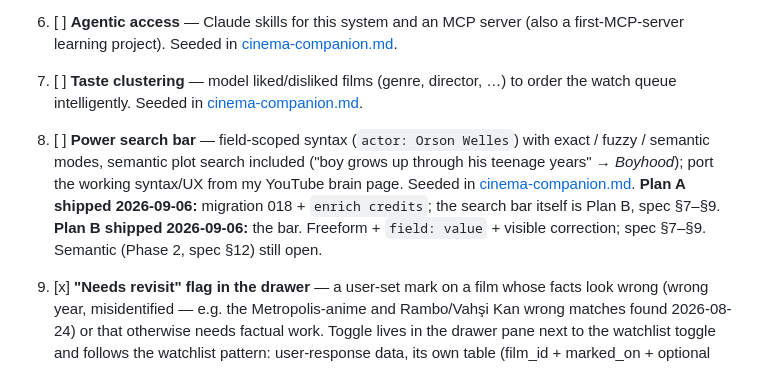
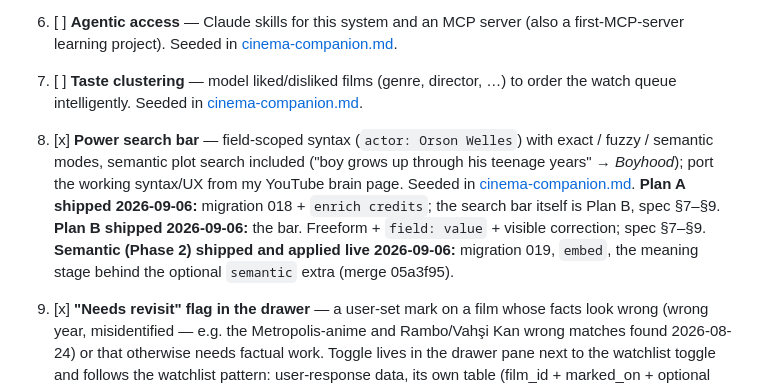
Before and after one commit to jayers99/movie-brain, a Markdown page: docs/backlog.md, the part around one of its changes. Rendered like a GitHub page.

Commit message:
viewing log is on the record as backlog 27 while it gels; items 8 and 11 ticked, both long since shipped
Co-Authored-By: Claude Fable 5.1 <noreply@anthropic.com>

```diff
--- a/docs/backlog.md
+++ b/docs/backlog.md
@@ -10,7 +10,7 @@ Running list of ideas for movie-brain. Add new items at the bottom; strike or ch
 5. [ ] **My notes + criticism-skills loop** — dictated notes per film, then compare my analysis against notable critics to build cinema-critical skills. Seeded in [cinema-companion.md](cinema-companion.md).
 6. [ ] **Agentic access** — Claude skills for this system and an MCP server (also a first-MCP-server learning project). Seeded in [cinema-companion.md](cinema-companion.md).
 7. [ ] **Taste clustering** — model liked/disliked films (genre, director, …) to order the watch queue intelligently. Seeded in [cinema-companion.md](cinema-companion.md).
-8. [ ] **Power search bar** — field-scoped syntax (`actor: Orson Welles`) with exact / fuzzy / semantic modes, semantic plot search included ("boy grows up through his teenage years" → *Boyhood*); port the working syntax/UX from my YouTube brain page. Seeded in [cinema-companion.md](cinema-companion.md). **Plan A shipped 2026-09-06:** migration 018 + `enrich credits`; the search bar itself is Plan B, spec §7–§9. **Plan B shipped 2026-09-06:** the bar. Freeform + `field: value` + visible correction; spec §7–§9. Semantic (Phase 2, spec §12) still open.
+8. [x] **Power search bar** — field-scoped syntax (`actor: Orson Welles`) with exact / fuzzy / semantic modes, semantic plot search included ("boy grows up through his teenage years" → *Boyhood*); port the working syntax/UX from my YouTube brain page. Seeded in [cinema-companion.md](cinema-companion.md). **Plan A shipped 2026-09-06:** migration 018 + `enrich credits`; the search bar itself is Plan B, spec §7–§9. **Plan B shipped 2026-09-06:** the bar. Freeform + `field: value` + visible correction; spec §7–§9. **Semantic (Phase 2) shipped and applied live 2026-09-06:** migration 019, `embed`, the meaning stage behind the optional `semantic` extra (merge 05a3f95).
 
 9. [x] **"Needs revisit" flag in the drawer** — a user-set mark on a film whose facts look wrong (wrong year, misidentified — e.g. the Metropolis-anime and Rambo/Vahşi Kan wrong matches found 2026-08-24) or that otherwise needs factual work. Toggle lives in the drawer pane next to the watchlist toggle and follows the watchlist pattern: user-response data, its own table (film_id + marked_on + optional free-text note), drawer toggle is the only writer, never touched by sync/importers. Surface as a filter chip so flagged films are one click away, and feed the queue into M3's repair/review-resolution CLI so a human pass can drain it (resolving clears the flag). Optional nicety: pre-fill the note with what looks wrong ("year suspect", "wrong film"). — shipped in M3 (2026-08-24)
 
```
Also changed, not shown: other parts of docs/backlog.md (+3 -1 lines).
